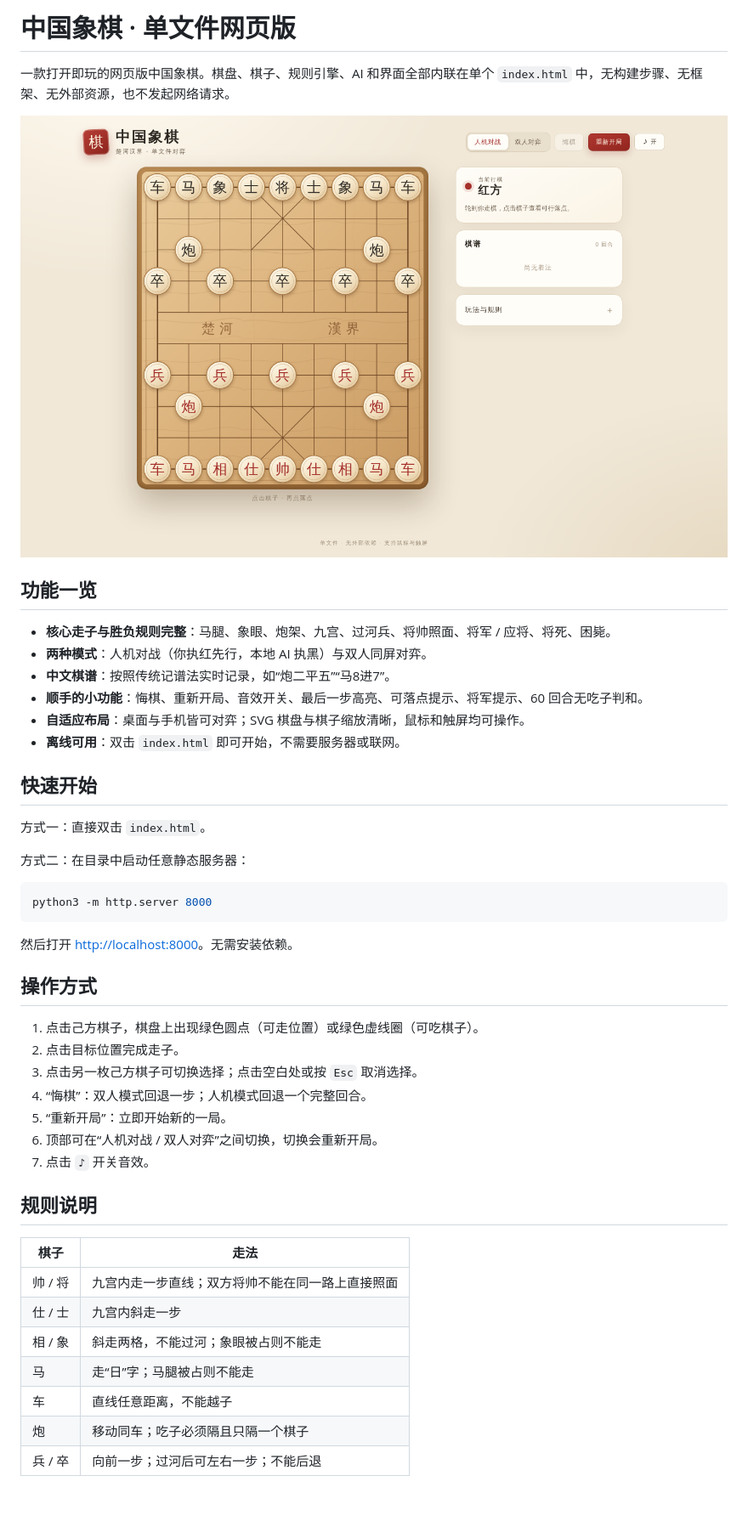
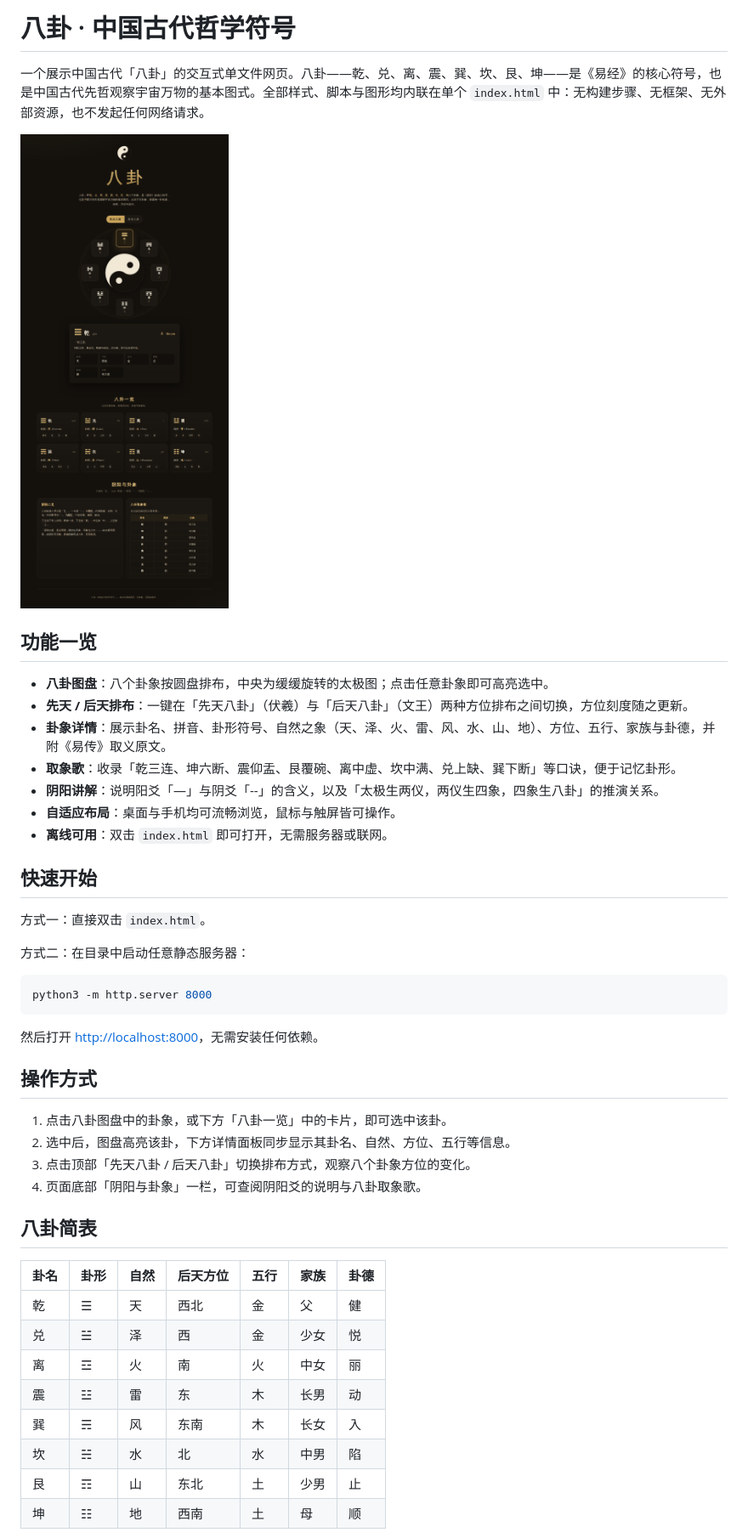
Before and after one commit to bwandmff/superagent-test, a Markdown page: README.md, the part around one of its changes. Shown at 85% size. Drawn GitHub-style; pictures changed too: docs/screenshots/after.png; blank space fills up the shorter version.

Commit message:
feat: 添加单文件八卦展示网页与中文 README
- 交互式八卦图盘，中央旋转太极图，可点击卦象高亮
- 先天八卦 / 后天八卦排布一键切换
- 卦象详情：卦名、拼音、自然、方位、五行、家族、卦德
- 八卦取象歌与阴阳爻讲解
- 响应式布局，桌面与手机均可离线使用
- 中文 README 与前后视觉对比截图

````diff
--- a/README.md
+++ b/README.md
@@ -1,4 +1,4 @@
-# 中国象棋 · 单文件网页版
+# 八卦 · 中国古代哲学符号
 
-一款打开即玩的网页版中国象棋。棋盘、棋子、规则引擎、AI 和界面全部内联在单个 `index.html` 中，无构建步骤、无框架、无外部资源，也不发起网络请求。
+一个展示中国古代「八卦」的交互式单文件网页。八卦——乾、兑、离、震、巽、坎、艮、坤——是《易经》的核心符号，也是中国古代先哲观察宇宙万物的基本图式。全部样式、脚本与图形均内联在单个 `index.html` 中：无构建步骤、无框架、无外部资源，也不发起任何网络请求。
 
@@ -6,12 +6,13 @@
 
 ## 功能一览
 
-- **核心走子与胜负规则完整**：马腿、象眼、炮架、九宫、过河兵、将帅照面、将军 / 应将、将死、困毙。
-- **两种模式**：人机对战（你执红先行，本地 AI 执黑）与双人同屏对弈。
-- **中文棋谱**：按照传统记谱法实时记录，如“炮二平五”“马8进7”。
-- **顺手的小功能**：悔棋、重新开局、音效开关、最后一步高亮、可落点提示、将军提示、60 回合无吃子判和。
-- **自适应布局**：桌面与手机皆可对弈；SVG 棋盘与棋子缩放清晰，鼠标和触屏均可操作。
-- **离线可用**：双击 `index.html` 即可开始，不需要服务器或联网。
+- **八卦图盘**：八个卦象按圆盘排布，中央为缓缓旋转的太极图；点击任意卦象即可高亮选中。
+- **先天 / 后天排布**：一键在「先天八卦」（伏羲）与「后天八卦」（文王）两种方位排布之间切换，方位刻度随之更新。
+- **卦象详情**：展示卦名、拼音、卦形符号、自然之象（天、泽、火、雷、风、水、山、地）、方位、五行、家族与卦德，并附《易传》取义原文。
+- **取象歌**：收录「乾三连、坤六断、震仰盂、艮覆碗、离中虚、坎中满、兑上缺、巽下断」等口诀，便于记忆卦形。
+- **阴阳讲解**：说明阳爻「—」与阴爻「--」的含义，以及「太极生两仪，两仪生四象，四象生八卦」的推演关系。
+- **自适应布局**：桌面与手机均可流畅浏览，鼠标与触屏皆可操作。
+- **离线可用**：双击 `index.html` 即可打开，无需服务器或联网。
 
 ## 快速开始
 
@@ -23,27 +24,25 @@
 python3 -m http.server 8000
 ```
 
-然后打开 <http://localhost:8000>。无需安装依赖。
+然后打开 <http://localhost:8000>，无需安装任何依赖。
 
 ## 操作方式
 
-1. 点击己方棋子，棋盘上出现绿色圆点（可走位置）或绿色虚线圈（可吃棋子）。
-2. 点击目标位置完成走子。
-3. 点击另一枚己方棋子可切换选择；点击空白处或按 `Esc` 取消选择。
-4. “悔棋”：双人模式回退一步；人机模式回退一个完整回合。
-5. “重新开局”：立即开始新的一局。
-6. 顶部可在“人机对战 / 双人对弈”之间切换，切换会重新开局。
-7. 点击 `♪` 开关音效。
+1. 点击八卦图盘中的卦象，或下方「八卦一览」中的卡片，即可选中该卦。
+2. 选中后，图盘高亮该卦，下方详情面板同步显示其卦名、自然、方位、五行等信息。
+3. 点击顶部「先天八卦 / 后天八卦」切换排布方式，观察八个卦象方位的变化。
+4. 页面底部「阴阳与卦象」一栏，可查阅阴阳爻的说明与八卦取象歌。
 
-## 规则说明
+## 八卦简表
 
-| 棋子 | 走法 |
-| --- | --- |
-| 帅 / 将 | 九宫内走一步直线；双方将帅不能在同一路上直接照面 |
-| 仕 / 士 | 九宫内斜走一步 |
-| 相 / 象 | 斜走两格，不能过河；象眼被占则不能走 |
-| 马 | 走“日”字；马腿被占则不能走 |
-| 车 | 直线任意距离，不能越子 |
-| 炮 | 移动同车；吃子必须隔且只隔一个棋子 |
-| 兵 / 卒 | 向前一步；过河后可左右一步；不能后退 |
+| 卦名 | 卦形 | 自然 | 后天方位 | 五行 | 家族 | 卦德 |
+| --- | --- | --- | --- | --- | --- | --- |
+| 乾 | ☰ | 天 | 西北 | 金 | 父 | 健 |
+| 兑 | ☱ | 泽 | 西 | 金 | 少女 | 悦 |
+| 离 | ☲ | 火 | 南 | 火 | 中女 | 丽 |
+| 震 | ☳ | 雷 | 东 | 木 | 长男 | 动 |
+| 巽 | ☴ | 风 | 东南 | 木 | 长女 | 入 |
+| 坎 | ☵ | 水 | 北 | 水 | 中男 | 陷 |
+| 艮 | ☶ | 山 | 东北 | 土 | 少男 | 止 |
+| 坤 | ☷ | 地 | 西南 | 土 | 母 | 顺 |
 
````
Also changed, not shown: other parts of README.md (+7 -45 lines), docs/evidence/before-bagua.png (added), docs/evidence/before-repo.png (deleted), docs/evidence/before-route.png (deleted), docs/screenshots/after-midgame.png (deleted), docs/screenshots/after-mobile.png, 1 other file.
